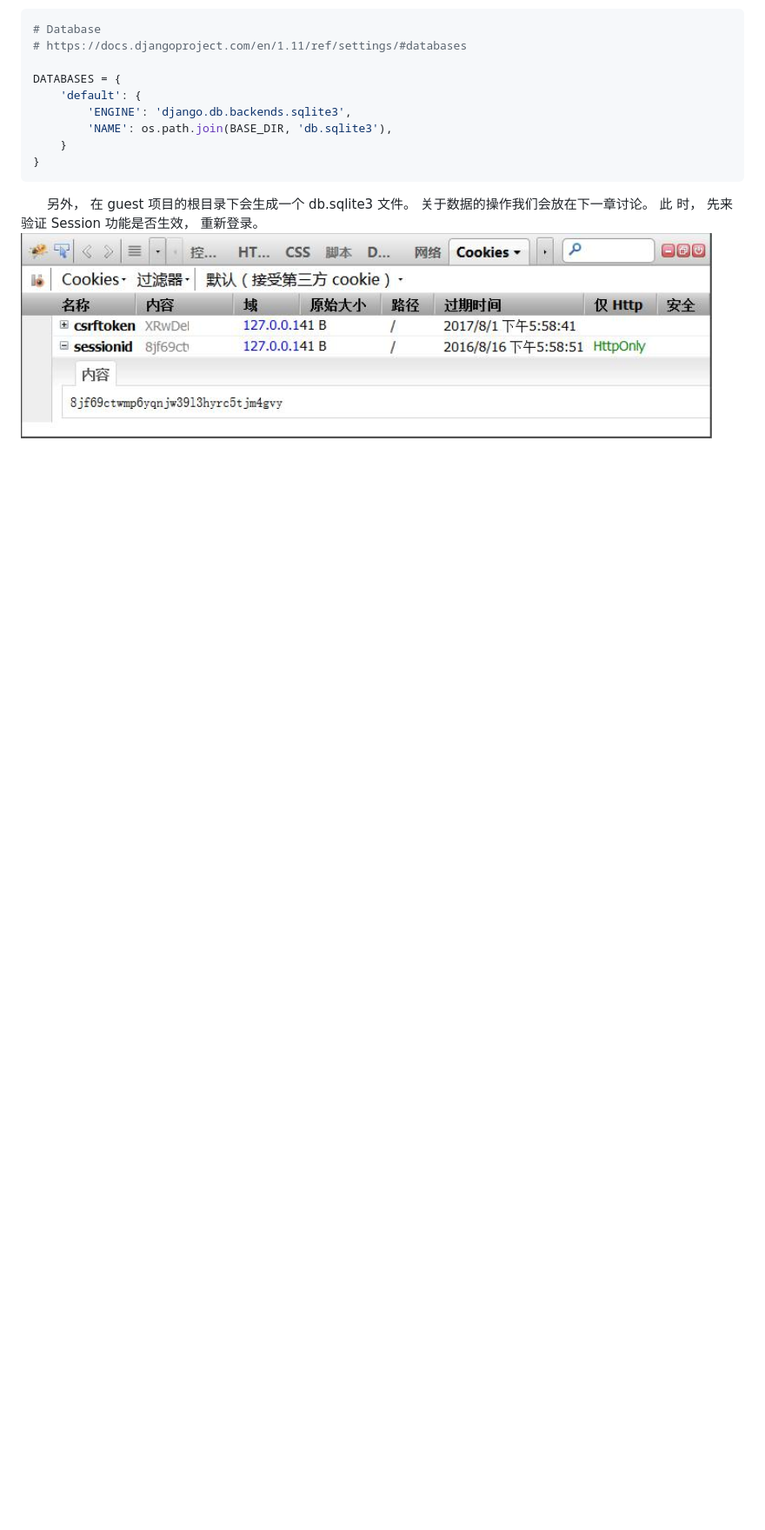
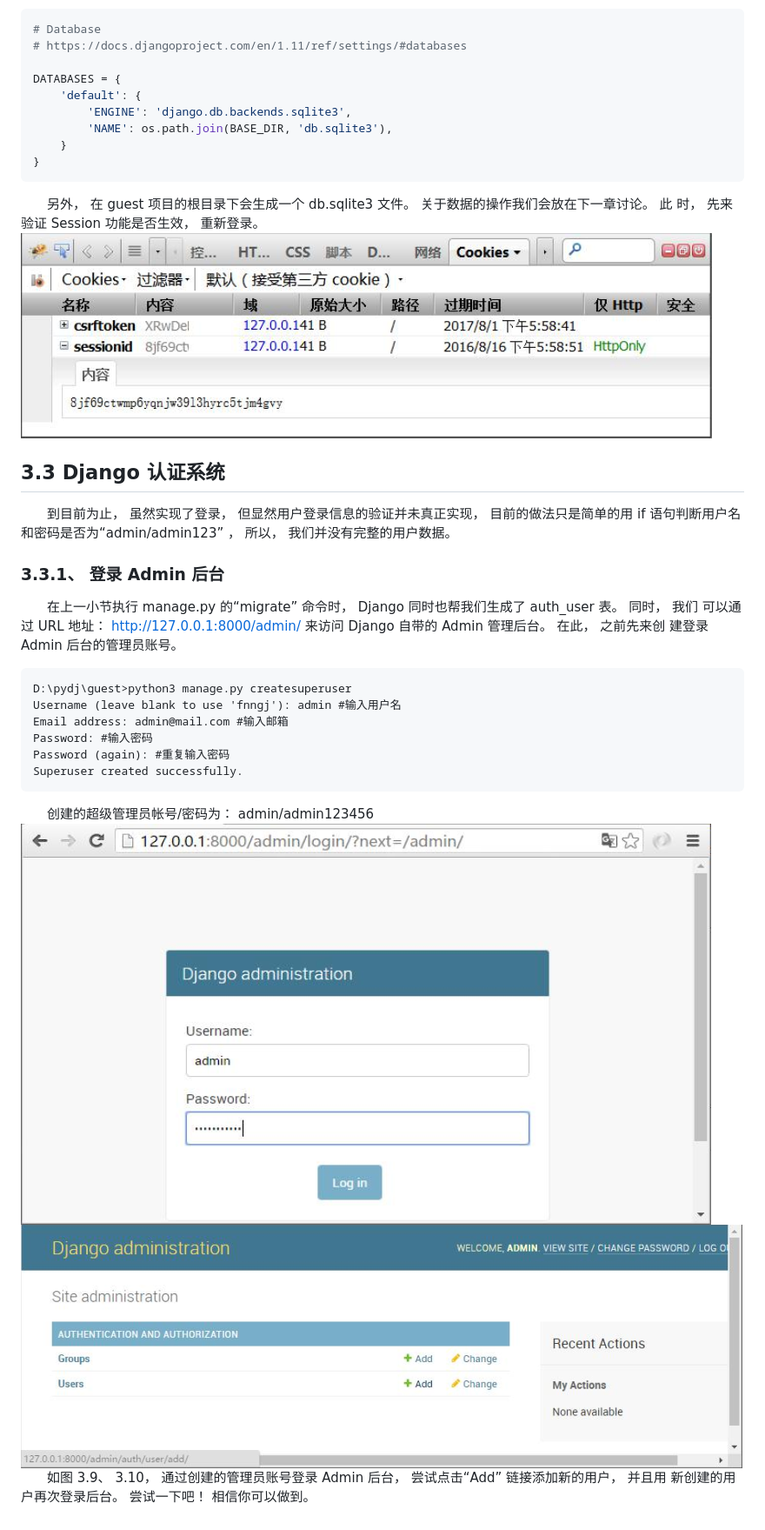
Before and after one commit to 15529343201/guest, a Markdown page: README.md, the part around the change. Shown: that part at 87% size. Rendered like a GitHub page; pictures changed too: image/3.10.PNG (added), image/3.9.PNG (added); blank space fills up the shorter version.

Commit message:
add chapter3

````diff
--- a/README.md
+++ b/README.md
@@ -917,3 +917,23 @@ DATABASES = {
 &emsp;&emsp;另外， 在 guest 项目的根目录下会生成一个 db.sqlite3 文件。 关于数据的操作我们会放在下一章讨论。 此
 时， 先来验证 Session 功能是否生效， 重新登录。<br>
 ![image](https://github.com/15529343201/guest/blob/chapter3/image/3.8.PNG)<br>
+## 3.3 Django 认证系统
+&emsp;&emsp;到目前为止， 虽然实现了登录， 但显然用户登录信息的验证并未真正实现， 目前的做法只是简单的用 if
+语句判断用户名和密码是否为“admin/admin123” ， 所以， 我们并没有完整的用户数据。<br>
+### 3.3.1、 登录 Admin 后台
+&emsp;&emsp;在上一小节执行 manage.py 的“migrate” 命令时， Django 同时也帮我们生成了 auth_user 表。 同时， 我们
+可以通过 URL 地址： http://127.0.0.1:8000/admin/ 来访问 Django 自带的 Admin 管理后台。 在此， 之前先来创
+建登录 Admin 后台的管理员账号。<br>
+```
+D:\pydj\guest>python3 manage.py createsuperuser
+Username (leave blank to use 'fnngj'): admin #输入用户名
+Email address: admin@mail.com #输入邮箱
+Password: #输入密码
+Password (again): #重复输入密码
+Superuser created successfully.
+```
+&emsp;&emsp;创建的超级管理员帐号/密码为： admin/admin123456<br>
+![image](https://github.com/15529343201/guest/blob/chapter3/image/3.9.PNG)<br>
+![image](https://github.com/15529343201/guest/blob/chapter3/image/3.10.PNG)<br>
+&emsp;&emsp;如图 3.9、 3.10， 通过创建的管理员账号登录 Admin 后台， 尝试点击“Add” 链接添加新的用户， 并且用
+新创建的用户再次登录后台。 尝试一下吧！ 相信你可以做到。<br>
````
Also changed, not shown: 1 other file.
